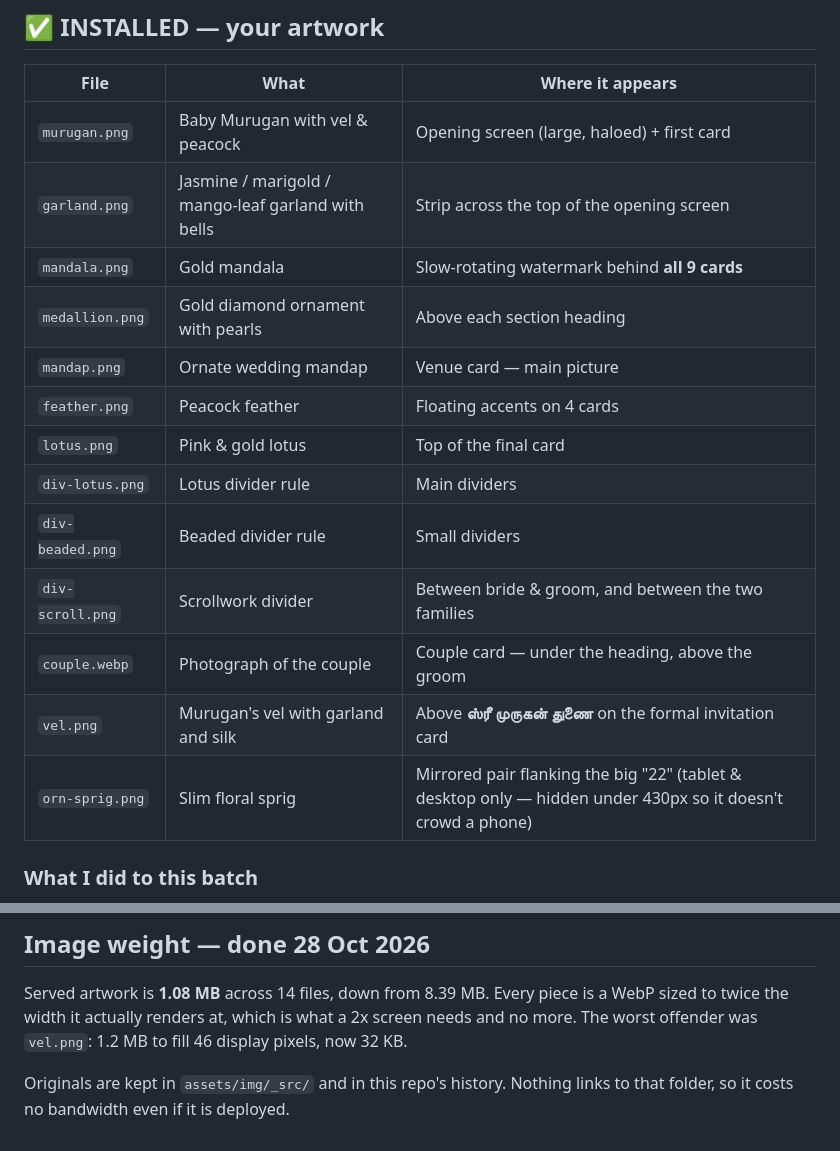
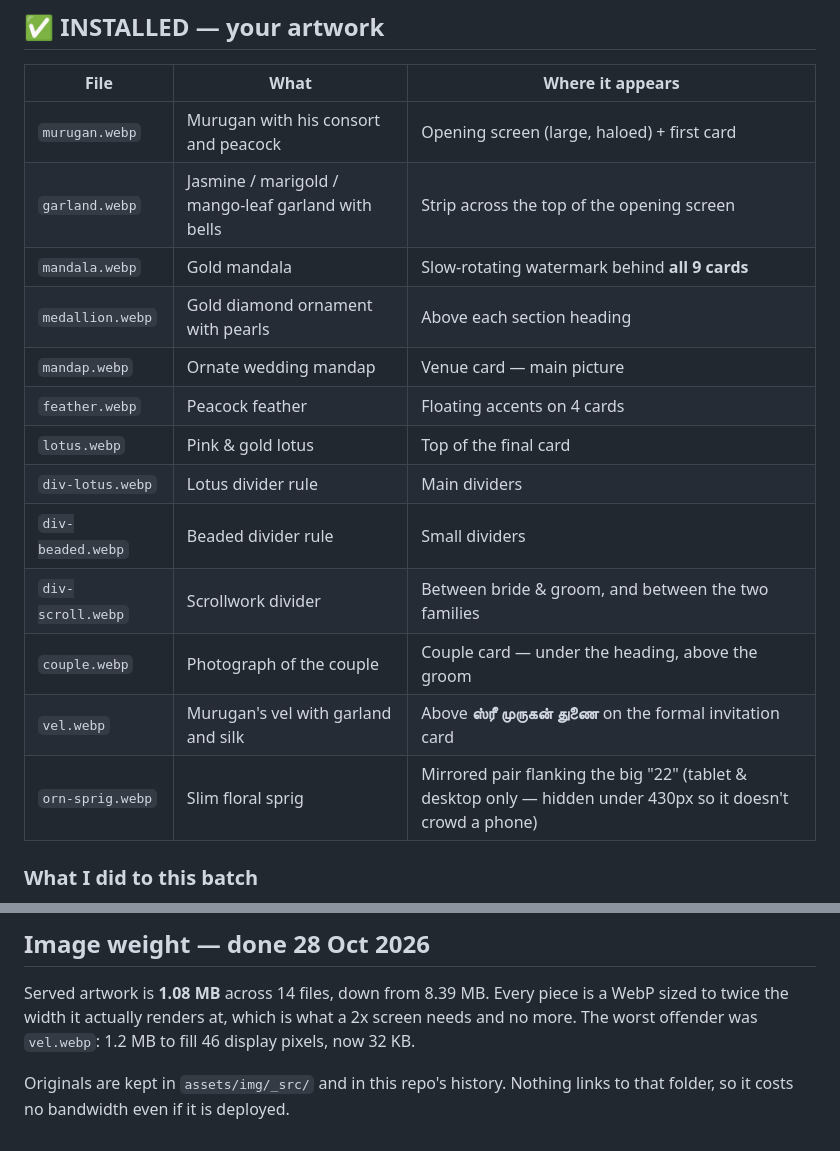
Before and after one commit to vijay-00/prabasankar-meenakshi-wedding, a Markdown page: ASSETS-NEEDED.md, 2 parts joined by grey strips. GitHub-like rendering.

Commit message:
Correct 13 stale .png filenames in the asset notes
Left behind by the WebP compression pass; the Murugan description was also
still describing the artwork it replaced.

Co-Authored-By: Claude Opus 5 <noreply@anthropic.com>

```diff
--- a/ASSETS-NEEDED.md
+++ b/ASSETS-NEEDED.md
@@ -9,19 +9,19 @@ site is now your own artwork, with one exception noted below.
 
 | File | What | Where it appears |
 |---|---|---|
-| `murugan.png` | Baby Murugan with vel & peacock | Opening screen (large, haloed) + first card |
-| `garland.png` | Jasmine / marigold / mango-leaf garland with bells | Strip across the top of the opening screen |
-| `mandala.png` | Gold mandala | Slow-rotating watermark behind **all 9 cards** |
-| `medallion.png` | Gold diamond ornament with pearls | Above each section heading |
-| `mandap.png` | Ornate wedding mandap | Venue card — main picture |
-| `feather.png` | Peacock feather | Floating accents on 4 cards |
-| `lotus.png` | Pink & gold lotus | Top of the final card |
-| `div-lotus.png` | Lotus divider rule | Main dividers |
-| `div-beaded.png` | Beaded divider rule | Small dividers |
-| `div-scroll.png` | Scrollwork divider | Between bride & groom, and between the two families |
+| `murugan.webp` | Murugan with his consort and peacock | Opening screen (large, haloed) + first card |
+| `garland.webp` | Jasmine / marigold / mango-leaf garland with bells | Strip across the top of the opening screen |
+| `mandala.webp` | Gold mandala | Slow-rotating watermark behind **all 9 cards** |
+| `medallion.webp` | Gold diamond ornament with pearls | Above each section heading |
+| `mandap.webp` | Ornate wedding mandap | Venue card — main picture |
+| `feather.webp` | Peacock feather | Floating accents on 4 cards |
+| `lotus.webp` | Pink & gold lotus | Top of the final card |
+| `div-lotus.webp` | Lotus divider rule | Main dividers |
+| `div-beaded.webp` | Beaded divider rule | Small dividers |
+| `div-scroll.webp` | Scrollwork divider | Between bride & groom, and between the two families |
 | `couple.webp` | Photograph of the couple | Couple card — under the heading, above the groom |
-| `vel.png` | Murugan's vel with garland and silk | Above **ஸ்ரீ முருகன் துணை** on the formal invitation card |
-| `orn-sprig.png` | Slim floral sprig | Mirrored pair flanking the big "22" (tablet & desktop only — hidden under 430px so it doesn't crowd a phone) |
+| `vel.webp` | Murugan's vel with garland and silk | Above **ஸ்ரீ முருகன் துணை** on the formal invitation card |
+| `orn-sprig.webp` | Slim floral sprig | Mirrored pair flanking the big "22" (tablet & desktop only — hidden under 430px so it doesn't crowd a phone) |
 
 ### What I did to this batch
 
@@ -74,7 +74,7 @@ Three synthesised options are in `assets/_preview/` — open
 
 Served artwork is **1.08 MB** across 14 files, down from 8.39 MB. Every piece
 is a WebP sized to twice the width it actually renders at, which is what a 2x
-screen needs and no more. The worst offender was `vel.png`: 1.2 MB to fill 46
+screen needs and no more. The worst offender was `vel.webp`: 1.2 MB to fill 46
 display pixels, now 32 KB.
 
 Originals are kept in `assets/img/_src/` and in this repo's history. Nothing
```
